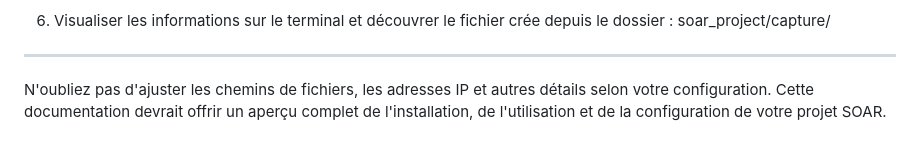
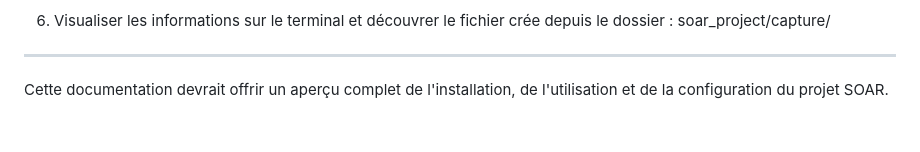
Before and after one commit to Manonrtnt/Soar_project, a Markdown page: README.md, the part around the change. Rendered like a GitHub page.

```diff
--- a/README.md
+++ b/README.md
@@ -107,4 +107,4 @@ Pour tester une capture de paquets :
 6. Visualiser les informations sur le terminal et découvrer le fichier crée depuis le dossier : soar_project/capture/
 ---
 
-N'oubliez pas d'ajuster les chemins de fichiers, les adresses IP et autres détails selon votre configuration. Cette documentation devrait offrir un aperçu complet de l'installation, de l'utilisation et de la configuration de votre projet SOAR.
+Cette documentation devrait offrir un aperçu complet de l'installation, de l'utilisation et de la configuration du projet SOAR.
```
